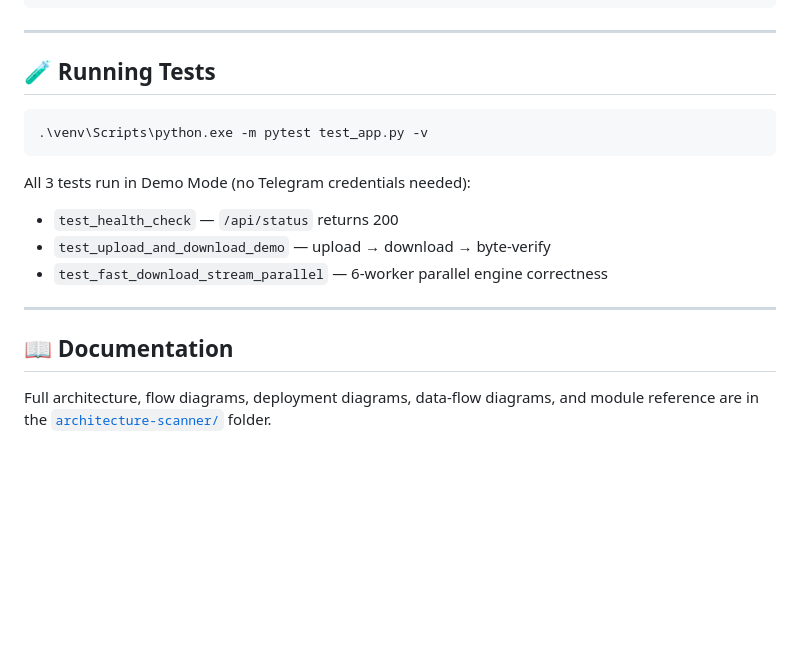
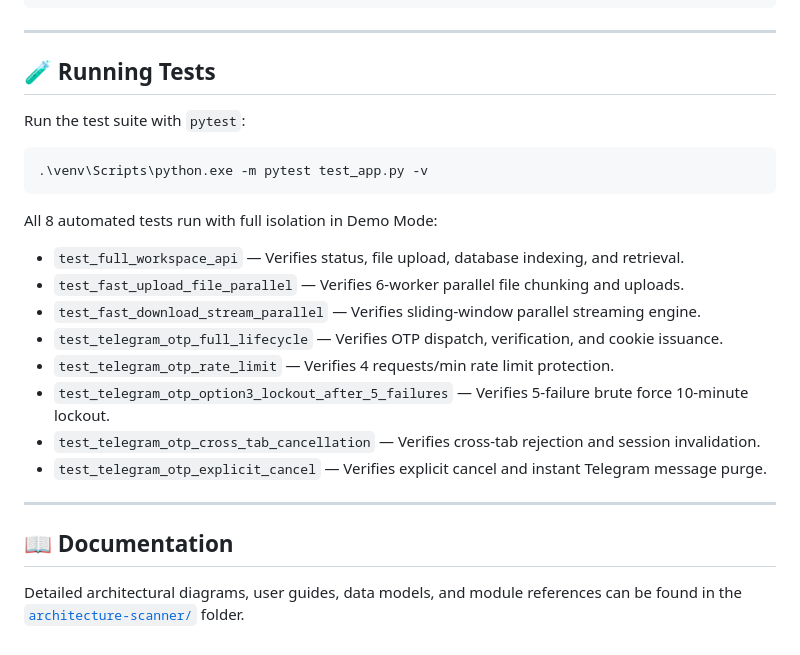
Before and after one commit to 120198subham/telegram-cloud-drive, a Markdown page: README.md, the part around one of its changes. Rendered like a GitHub page; blank space fills up the shorter version.

````diff
--- a/README.md
+++ b/README.md
@@ -159,17 +168,24 @@ telegram-cloud-drive/
 
 ## 🧪 Running Tests
 
+Run the test suite with `pytest`:
+
 ```powershell
 .\venv\Scripts\python.exe -m pytest test_app.py -v
 ```
 
-All 3 tests run in Demo Mode (no Telegram credentials needed):
-- `test_health_check` — `/api/status` returns 200
-- `test_upload_and_download_demo` — upload → download → byte-verify
-- `test_fast_download_stream_parallel` — 6-worker parallel engine correctness
+All 8 automated tests run with full isolation in Demo Mode:
+- `test_full_workspace_api` — Verifies status, file upload, database indexing, and retrieval.
+- `test_fast_upload_file_parallel` — Verifies 6-worker parallel file chunking and uploads.
+- `test_fast_download_stream_parallel` — Verifies sliding-window parallel streaming engine.
+- `test_telegram_otp_full_lifecycle` — Verifies OTP dispatch, verification, and cookie issuance.
+- `test_telegram_otp_rate_limit` — Verifies 4 requests/min rate limit protection.
+- `test_telegram_otp_option3_lockout_after_5_failures` — Verifies 5-failure brute force 10-minute lockout.
+- `test_telegram_otp_cross_tab_cancellation` — Verifies cross-tab rejection and session invalidation.
+- `test_telegram_otp_explicit_cancel` — Verifies explicit cancel and instant Telegram message purge.
 
 ---
 
 ## 📖 Documentation
 
-Full architecture, flow diagrams, deployment diagrams, data-flow diagrams, and module reference are in the [`architecture-scanner/`](./architecture-scanner/) folder.
+Detailed architectural diagrams, user guides, data models, and module references can be found in the [`architecture-scanner/`](./architecture-scanner/) folder.
````
Also changed, not shown: other parts of README.md (+50 -41 lines).
